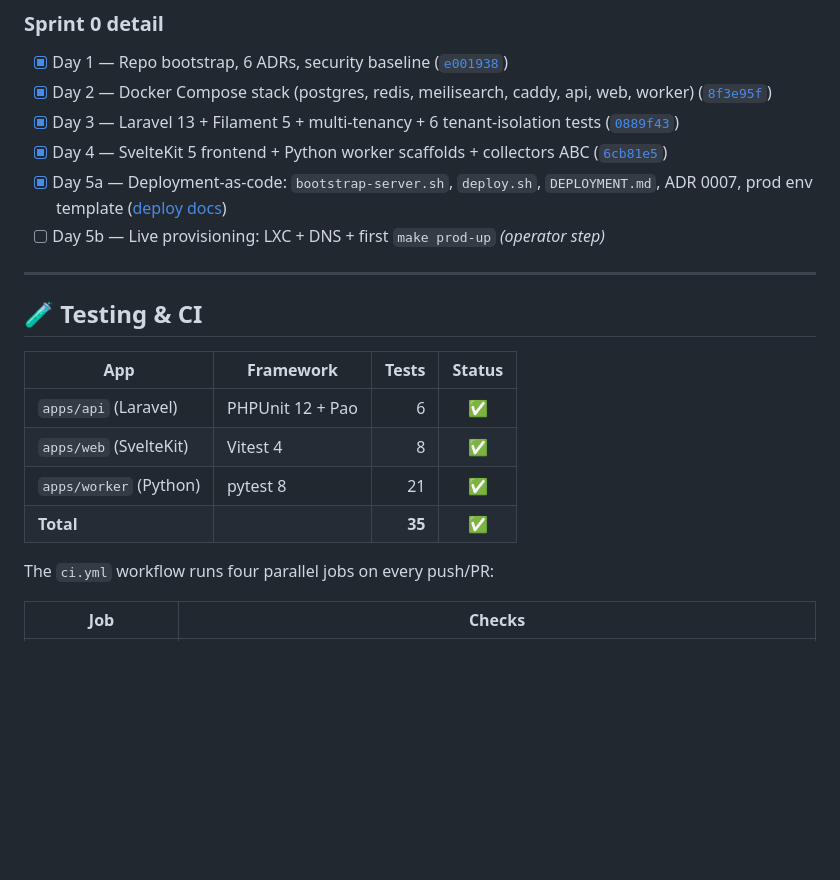
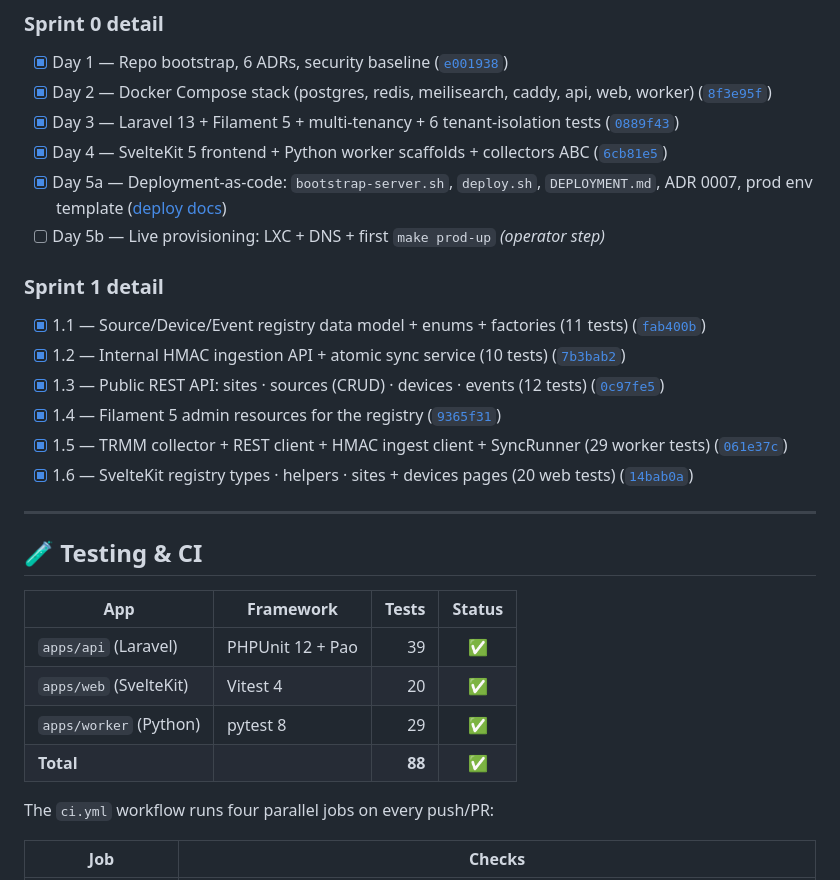
Before and after one commit to D-S-Tech/BmsSiteOps, a Markdown page: README.md, the part around one of its changes. Drawn GitHub-style; blank space fills up the shorter version.

```diff
--- a/README.md
+++ b/README.md
@@ -300,16 +302,25 @@ BmsSiteOps/
 - [x] Day 5a — Deployment-as-code: `bootstrap-server.sh`, `deploy.sh`, `DEPLOYMENT.md`, ADR 0007, prod env template ([deploy docs](docs/DEPLOYMENT.md))
 - [ ] Day 5b — Live provisioning: LXC + DNS + first `make prod-up` _(operator step)_
 
+### Sprint 1 detail
+
+- [x] 1.1 — Source/Device/Event registry data model + enums + factories (11 tests) ([`fab400b`](https://github.com/D-S-Tech/BmsSiteOps/commit/fab400b))
+- [x] 1.2 — Internal HMAC ingestion API + atomic sync service (10 tests) ([`7b3bab2`](https://github.com/D-S-Tech/BmsSiteOps/commit/7b3bab2))
+- [x] 1.3 — Public REST API: sites · sources (CRUD) · devices · events (12 tests) ([`0c97fe5`](https://github.com/D-S-Tech/BmsSiteOps/commit/0c97fe5))
+- [x] 1.4 — Filament 5 admin resources for the registry ([`9365f31`](https://github.com/D-S-Tech/BmsSiteOps/commit/9365f31))
+- [x] 1.5 — TRMM collector + REST client + HMAC ingest client + SyncRunner (29 worker tests) ([`061e37c`](https://github.com/D-S-Tech/BmsSiteOps/commit/061e37c))
+- [x] 1.6 — SvelteKit registry types · helpers · sites + devices pages (20 web tests) ([`14bab0a`](https://github.com/D-S-Tech/BmsSiteOps/commit/14bab0a))
+
 ---
 
 ## 🧪 Testing & CI
 
 | App | Framework | Tests | Status |
 |---|---|---:|:---:|
-| `apps/api` (Laravel) | PHPUnit 12 + Pao | 6 | ✅ |
-| `apps/web` (SvelteKit) | Vitest 4 | 8 | ✅ |
-| `apps/worker` (Python) | pytest 8 | 21 | ✅ |
-| **Total** | | **35** | **✅** |
+| `apps/api` (Laravel) | PHPUnit 12 + Pao | 39 | ✅ |
+| `apps/web` (SvelteKit) | Vitest 4 | 20 | ✅ |
+| `apps/worker` (Python) | pytest 8 | 29 | ✅ |
+| **Total** | | **88** | **✅** |
 
 The `ci.yml` workflow runs four parallel jobs on every push/PR:
 
```
Also changed, not shown: other parts of README.md (+13 -11 lines).
